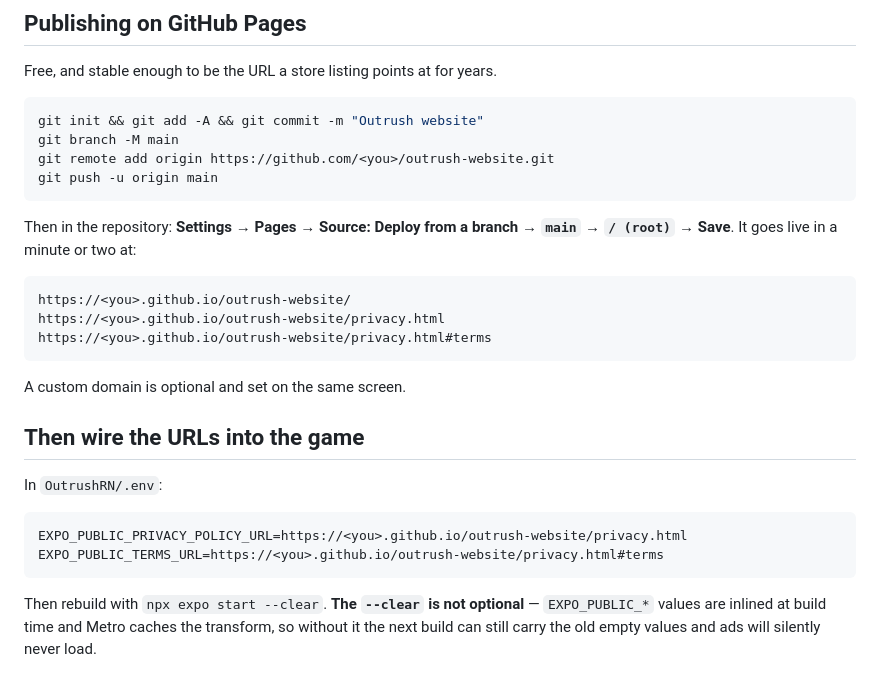
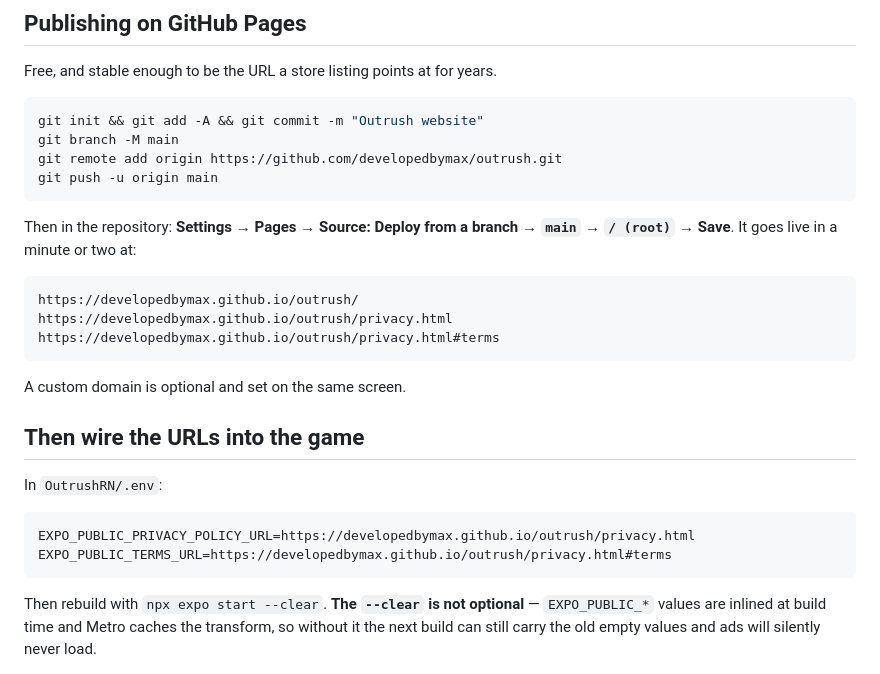
Before and after one commit to developedbymax/outrush, a Markdown page: README.md, the part around the change. Drawn GitHub-style.

Commit message:
README: the site is live, record its real URLs
Co-Authored-By: Claude Opus 5 <noreply@anthropic.com>

````diff
--- a/README.md
+++ b/README.md
@@ -31,16 +31,16 @@ Free, and stable enough to be the URL a store listing points at for years.
 ```bash
 git init && git add -A && git commit -m "Outrush website"
 git branch -M main
-git remote add origin https://github.com/<you>/outrush-website.git
+git remote add origin https://github.com/developedbymax/outrush.git
 git push -u origin main
 ```
 
 Then in the repository: **Settings → Pages → Source: Deploy from a branch → `main` → `/ (root)` → Save**. It goes live in a minute or two at:
 
 ```
-https://<you>.github.io/outrush-website/
-https://<you>.github.io/outrush-website/privacy.html
-https://<you>.github.io/outrush-website/privacy.html#terms
+https://developedbymax.github.io/outrush/
+https://developedbymax.github.io/outrush/privacy.html
+https://developedbymax.github.io/outrush/privacy.html#terms
 ```
 
 A custom domain is optional and set on the same screen.
@@ -50,8 +50,8 @@ A custom domain is optional and set on the same screen.
 In `OutrushRN/.env`:
 
 ```
-EXPO_PUBLIC_PRIVACY_POLICY_URL=https://<you>.github.io/outrush-website/privacy.html
-EXPO_PUBLIC_TERMS_URL=https://<you>.github.io/outrush-website/privacy.html#terms
+EXPO_PUBLIC_PRIVACY_POLICY_URL=https://developedbymax.github.io/outrush/privacy.html
+EXPO_PUBLIC_TERMS_URL=https://developedbymax.github.io/outrush/privacy.html#terms
 ```
 
 Then rebuild with `npx expo start --clear`. **The `--clear` is not optional** — `EXPO_PUBLIC_*` values are inlined at build time and Metro caches the transform, so without it the next build can still carry the old empty values and ads will silently never load.
````
